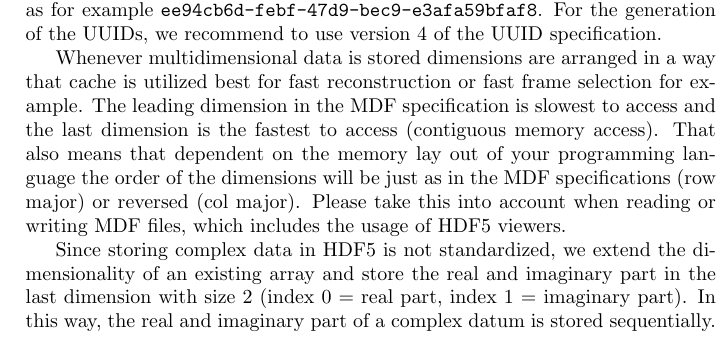
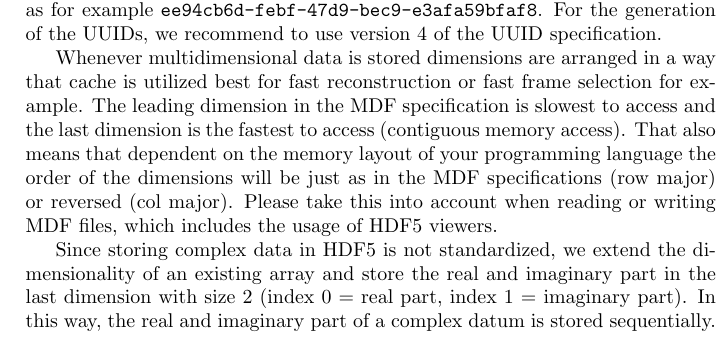
Before and after one commit to MagneticParticleImaging/MDF, a LaTeX paper (specification/MDF.tex): part of one column of page 2 of 15, cut so that both start at the same text. Compiled offline with pdfLaTeX.

Commit message:
fixed typo

```diff
--- a/specification/MDF.tex
+++ b/specification/MDF.tex
@@ -110,7 +110,7 @@ The datatype of the MPI measurement and calibration data offers more freedom and
 
 For later identification of a data set, we store three Universally Unique Identifiers (UUIDs) (RFC~4122)~\cite{leach2005universally} in its canonical textual representation as 32 hexadecimal digits, displayed in five groups separated by hyphens \inlvar{8-4-4-4-12} as for example \inlvar{ee94cb6d-febf-47d9-bec9-e3afa59bfaf8}. For the generation of the UUIDs, we recommend to use version 4 of the UUID specification.
 
-Whenever multidimensional data is stored dimensions are arranged in a way that cache is utilized best for fast reconstruction or fast frame selection for example. The leading dimension in the MDF specification is slowest to access and the last dimension is the fastest to access (contiguous memory access). That also means that dependent on the memory lay out of your programming language the order of the dimensions will be just as in the MDF specifications (row major) or reversed (col major). Please take this into account when reading or writing MDF files, which includes the usage of HDF5 viewers.
+Whenever multidimensional data is stored dimensions are arranged in a way that cache is utilized best for fast reconstruction or fast frame selection for example. The leading dimension in the MDF specification is slowest to access and the last dimension is the fastest to access (contiguous memory access). That also means that dependent on the memory layout of your programming language the order of the dimensions will be just as in the MDF specifications (row major) or reversed (col major). Please take this into account when reading or writing MDF files, which includes the usage of HDF5 viewers.
 
 Since storing complex data in HDF5 is not standardized, we extend the dimensionality of an existing array and store the real and imaginary part in the last dimension with size 2 (index 0 = real part, index 1 = imaginary part). In this way, the real and imaginary part of a complex datum is stored sequentially.
 
```
